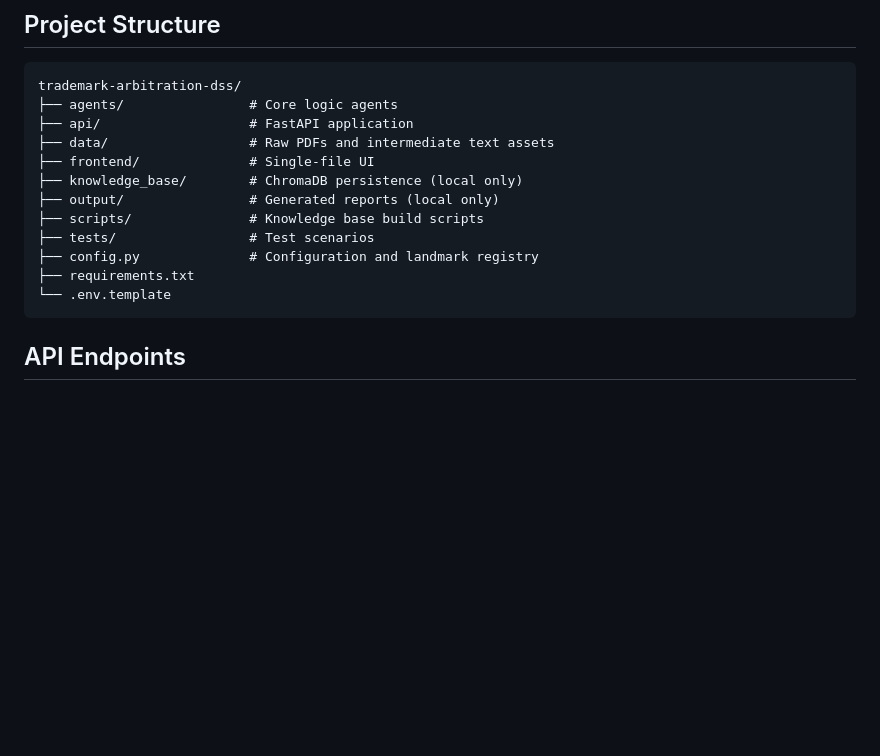
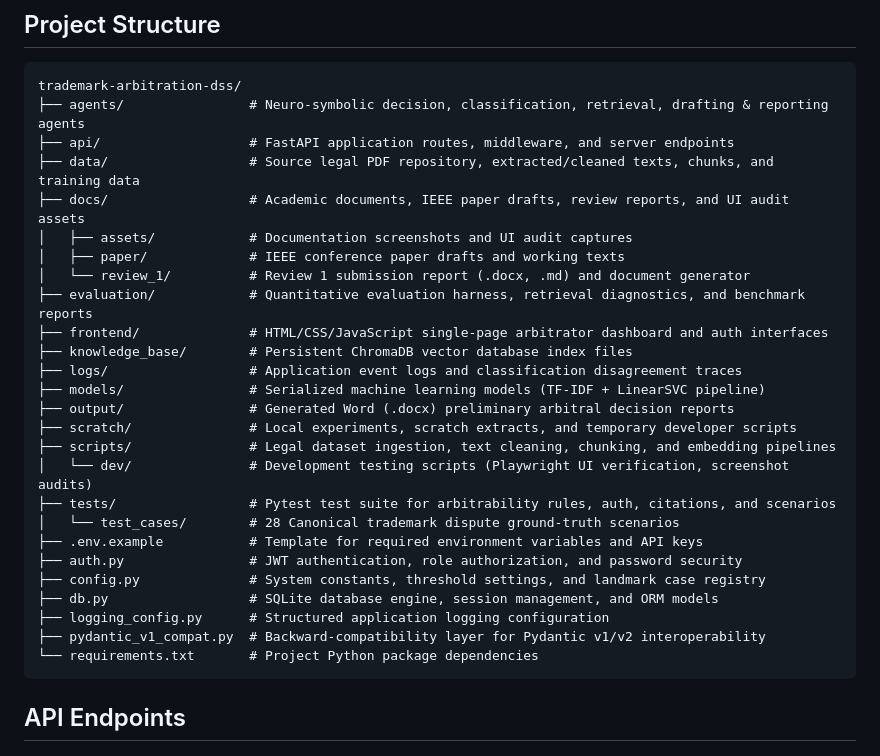
Before and after one commit to DevanandhNagesh/Trademark-Arbitration-Decision-Support-System, a Markdown page: README.md, the part around one of its changes. GitHub-like rendering; blank space fills up the shorter version.

Commit message:
docs: update README project structure, evaluation paths, and execution commands

````diff
--- a/README.md
+++ b/README.md
@@ -196,17 +232,31 @@ Each report contains 6 sections:
 
 ```
 trademark-arbitration-dss/
-├── agents/                # Core logic agents
-├── api/                   # FastAPI application
-├── data/                  # Raw PDFs and intermediate text assets
-├── frontend/              # Single-file UI
-├── knowledge_base/        # ChromaDB persistence (local only)
-├── output/                # Generated reports (local only)
-├── scripts/               # Knowledge base build scripts
-├── tests/                 # Test scenarios
-├── config.py              # Configuration and landmark registry
-├── requirements.txt
-└── .env.template
+├── agents/                # Neuro-symbolic decision, classification, retrieval, drafting & reporting agents
+├── api/                   # FastAPI application routes, middleware, and server endpoints
+├── data/                  # Source legal PDF repository, extracted/cleaned texts, chunks, and training data
+├── docs/                  # Academic documents, IEEE paper drafts, review reports, and UI audit assets
+│   ├── assets/            # Documentation screenshots and UI audit captures
+│   ├── paper/             # IEEE conference paper drafts and working texts
+│   └── review_1/          # Review 1 submission report (.docx, .md) and document generator
+├── evaluation/            # Quantitative evaluation harness, retrieval diagnostics, and benchmark reports
+├── frontend/              # HTML/CSS/JavaScript single-page arbitrator dashboard and auth interfaces
+├── knowledge_base/        # Persistent ChromaDB vector database index files
+├── logs/                  # Application event logs and classification disagreement traces
+├── models/                # Serialized machine learning models (TF-IDF + LinearSVC pipeline)
+├── output/                # Generated Word (.docx) preliminary arbitral decision reports
+├── scratch/               # Local experiments, scratch extracts, and temporary developer scripts
+├── scripts/               # Legal dataset ingestion, text cleaning, chunking, and embedding pipelines
+│   └── dev/               # Development testing scripts (Playwright UI verification, screenshot audits)
+├── tests/                 # Pytest test suite for arbitrability rules, auth, citations, and scenarios
+│   └── test_cases/        # 28 Canonical trademark dispute ground-truth scenarios
+├── .env.example           # Template for required environment variables and API keys
+├── auth.py                # JWT authentication, role authorization, and password security
+├── config.py              # System constants, threshold settings, and landmark case registry
+├── db.py                  # SQLite database engine, session management, and ORM models
+├── logging_config.py      # Structured application logging configuration
+├── pydantic_v1_compat.py  # Backward-compatibility layer for Pydantic v1/v2 interoperability
+└── requirements.txt       # Project Python package dependencies
 ```
 
 ## API Endpoints
````
Also changed, not shown: other parts of README.md (+40 -4 lines).
